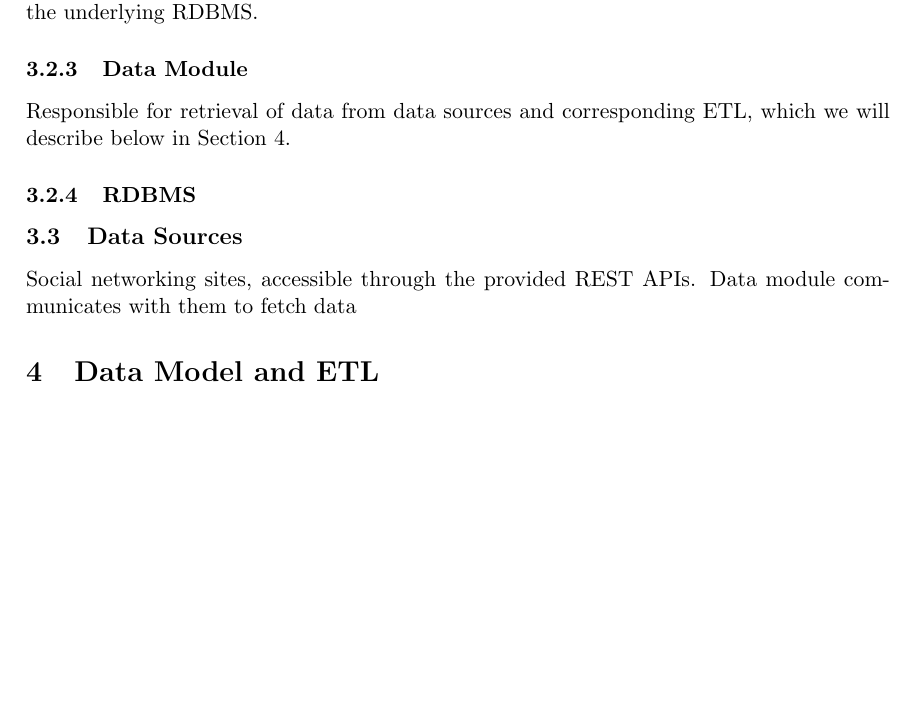
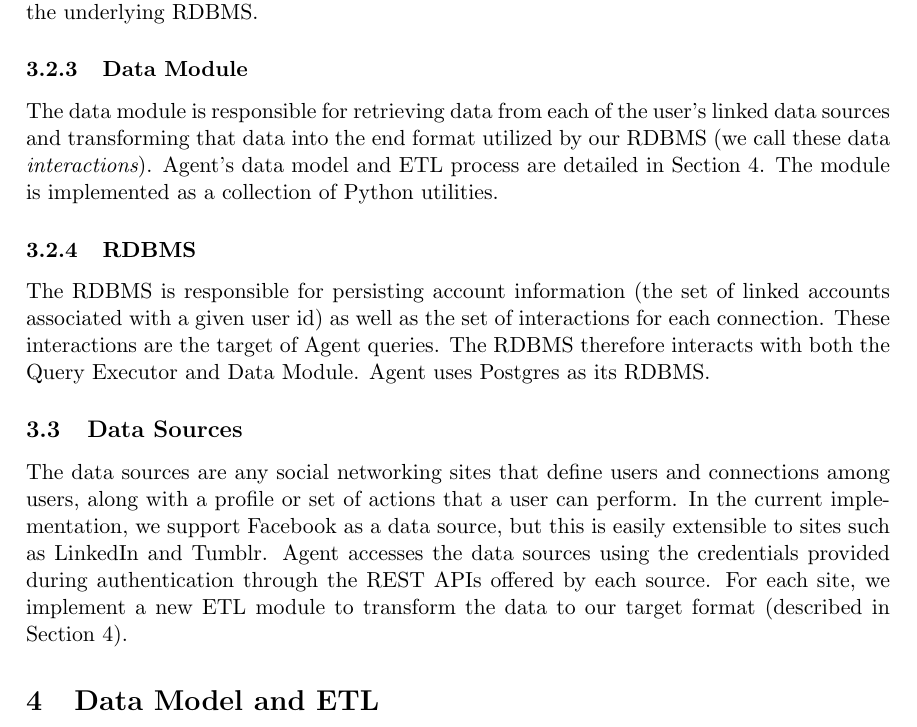
Before and after one commit to BrandonLi622/agent, a LaTeX document (doc/writeup/agent.tex, which reads doc/writeup/architecture.tex): part of page 4 of 5, cut so that both start at the same text, the shorter picture padded with empty space. Compiled offline with pdfLaTeX.

Commit message:
Finish arch

```diff
--- a/doc/writeup/architecture.tex
+++ b/doc/writeup/architecture.tex
@@ -64,10 +64,25 @@ framework. Our interface to the data is therefore through the models API rather
 than through the underlying RDBMS.
 
 \subsubsection{Data Module}
-Responsible for retrieval of data from data sources and corresponding ETL, which
-we will describe below in Section~\ref{sec:data}.
+The data module is responsible for retrieving data from each of the user's
+linked data sources and transforming that data into the end format utilized by
+our RDBMS (we call these data {\it interactions}). Agent's data model and ETL
+process are detailed in Section~\ref{sec:data}. The module is implemented as a
+collection of Python utilities.
+
 \subsubsection{RDBMS}
+The RDBMS is responsible for persisting account information (the set of linked
+accounts associated with a given user id) as well as the set of interactions for
+each connection. These interactions are the target of Agent queries. The RDBMS
+therefore interacts with both the Query Executor and Data Module. Agent uses
+Postgres as its RDBMS.
 
 \subsection{Data Sources}
-Social networking sites, accessible through the provided REST APIs. Data module
-communicates with them to fetch data
+The data sources are any social networking sites that define users and
+connections among users, along with a profile or set of actions that a user can
+perform. In the current implementation, we support Facebook as a data source,
+but this is easily extensible to sites such as LinkedIn and Tumblr. Agent
+accesses the data sources using the credentials provided during authentication
+through the REST APIs offered by each source. For each site, we implement a new
+ETL module to transform the data to our target format (described in
+Section~\ref{sec:data}).
```
